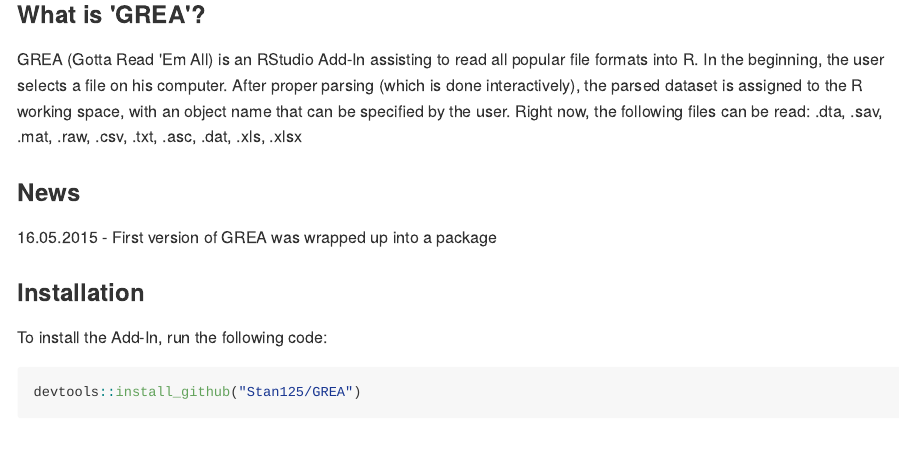
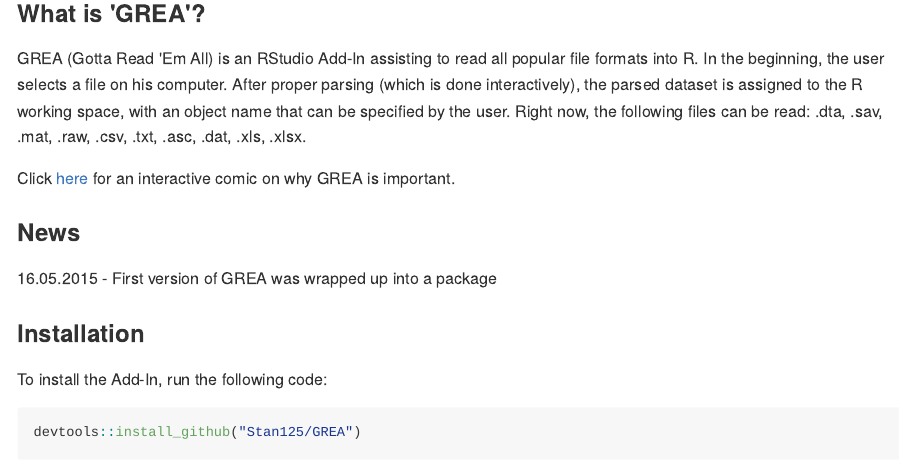
Before and after one commit to Stan125/GREA, an R Markdown document (README.Rmd): the page in a window 1100 px wide, from 30 px down before the commit and from 290 px down after it, so that both start at the same text. The pictures show the output file README.md that the author committed with the source, drawn offline in the style of GitHub.

Commit message:
better looks & comic

````diff
--- a/README.Rmd
+++ b/README.Rmd
@@ -14,9 +14,13 @@
 )
 ```
 
+![](logo.png)
+
 ### What is 'GREA'?
 
-GREA (Gotta Read 'Em All) is an RStudio Add-In assisting to read all popular file formats into R. In the beginning, the user selects a file on his computer. After proper parsing (which is done interactively), the parsed dataset is assigned to the R working space, with an object name that can be specified by the user. Right now, the following files can be read: .dta, .sav, .mat, .raw, .csv, .txt, .asc, .dat, .xls, .xlsx
+GREA (Gotta Read 'Em All) is an RStudio Add-In assisting to read all popular file formats into R. In the beginning, the user selects a file on his computer. After proper parsing (which is done interactively), the parsed dataset is assigned to the R working space, with an object name that can be specified by the user. Right now, the following files can be read: .dta, .sav, .mat, .raw, .csv, .txt, .asc, .dat, .xls, .xlsx.
+
+Click [here](http://imgur.com/a/a9M1p) for an interactive comic on why GREA is important.
 
 ### News
 
````
Also changed, not shown: README.md, logo.png (added).
